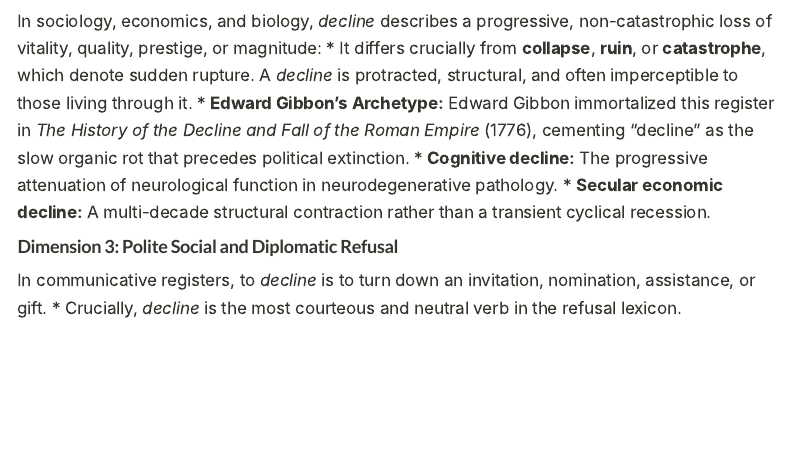
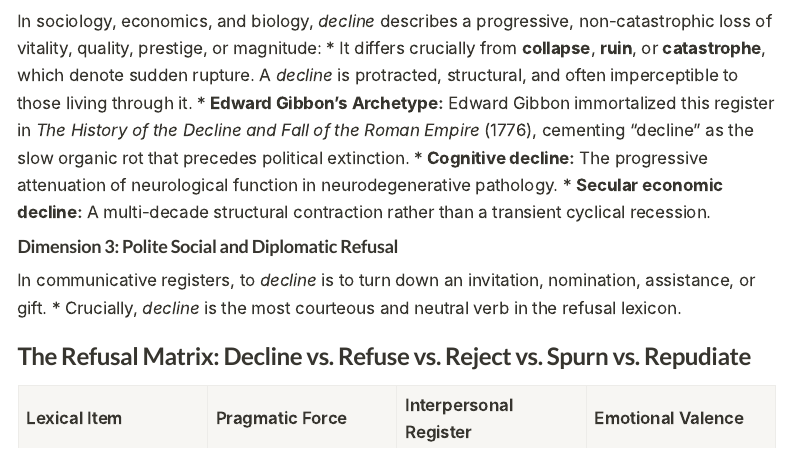
Before and after one commit to igor-kan/english-language, a Quarto document (articles/vocab-2026-09-13-incline-decline-recline.qmd): the page in a window 1100 px wide, from 3300 px down. Rendered offline with R 4.5, knitr and Pandoc in place of Quarto, with nearby package versions; menus at the side of the page are left out.

Commit message:
docs(refusal): introduce comparative refusal matrix header

```diff
--- a/articles/vocab-2026-09-13-incline-decline-recline.qmd
+++ b/articles/vocab-2026-09-13-incline-decline-recline.qmd
@@ -126,3 +126,8 @@ In sociology, economics, and biology, *decline* describes a progressive, non-cat
 #### Dimension 3: Polite Social and Diplomatic Refusal
 In communicative registers, to *decline* is to turn down an invitation, nomination, assistance, or gift.
 * Crucially, *decline* is the most courteous and neutral verb in the refusal lexicon.
+
+### The Refusal Matrix: Decline vs. Refuse vs. Reject vs. Spurn vs. Repudiate
+
+| Lexical Item | Pragmatic Force | Interpersonal Register | Emotional Valence |
+| :--- | :--- | :--- | :--- |
```
